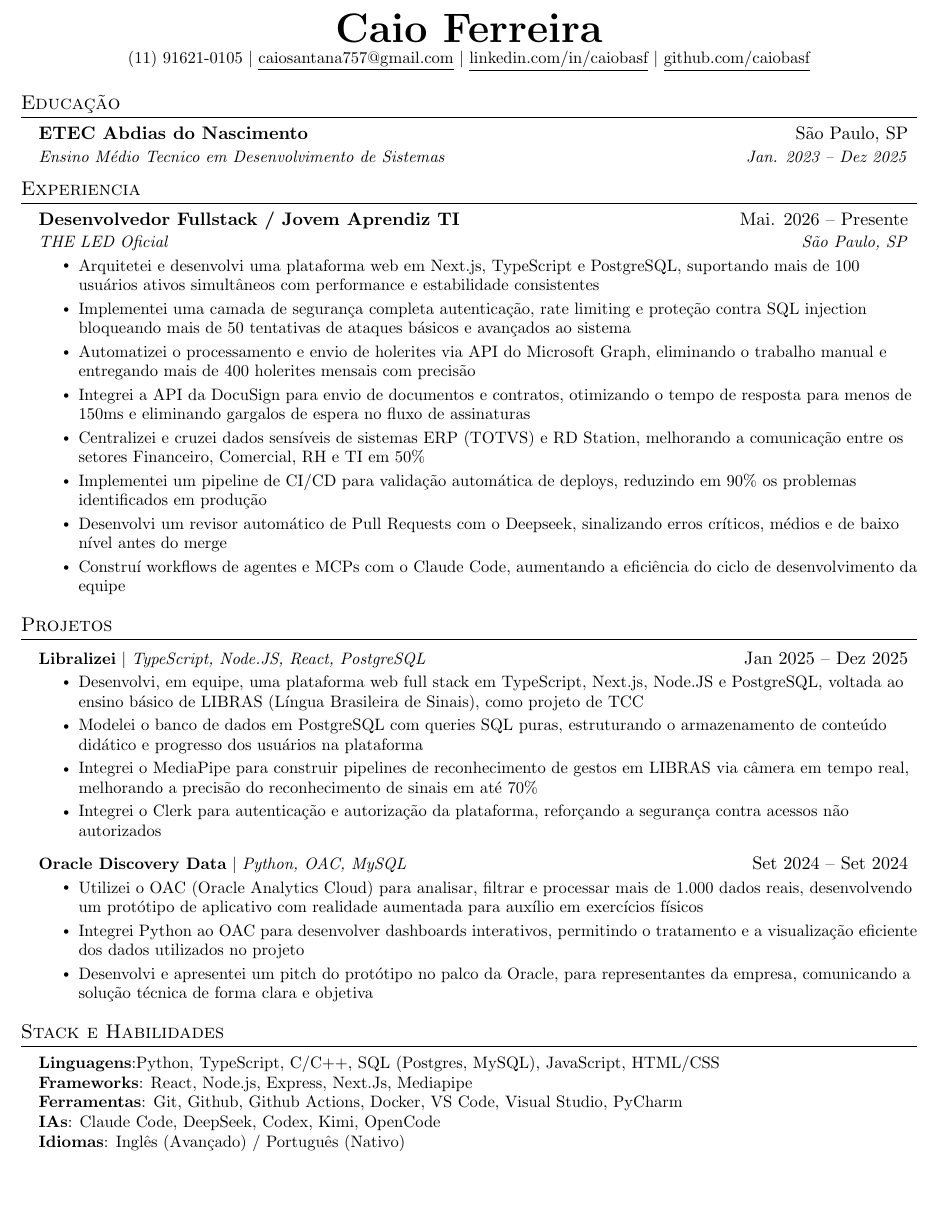
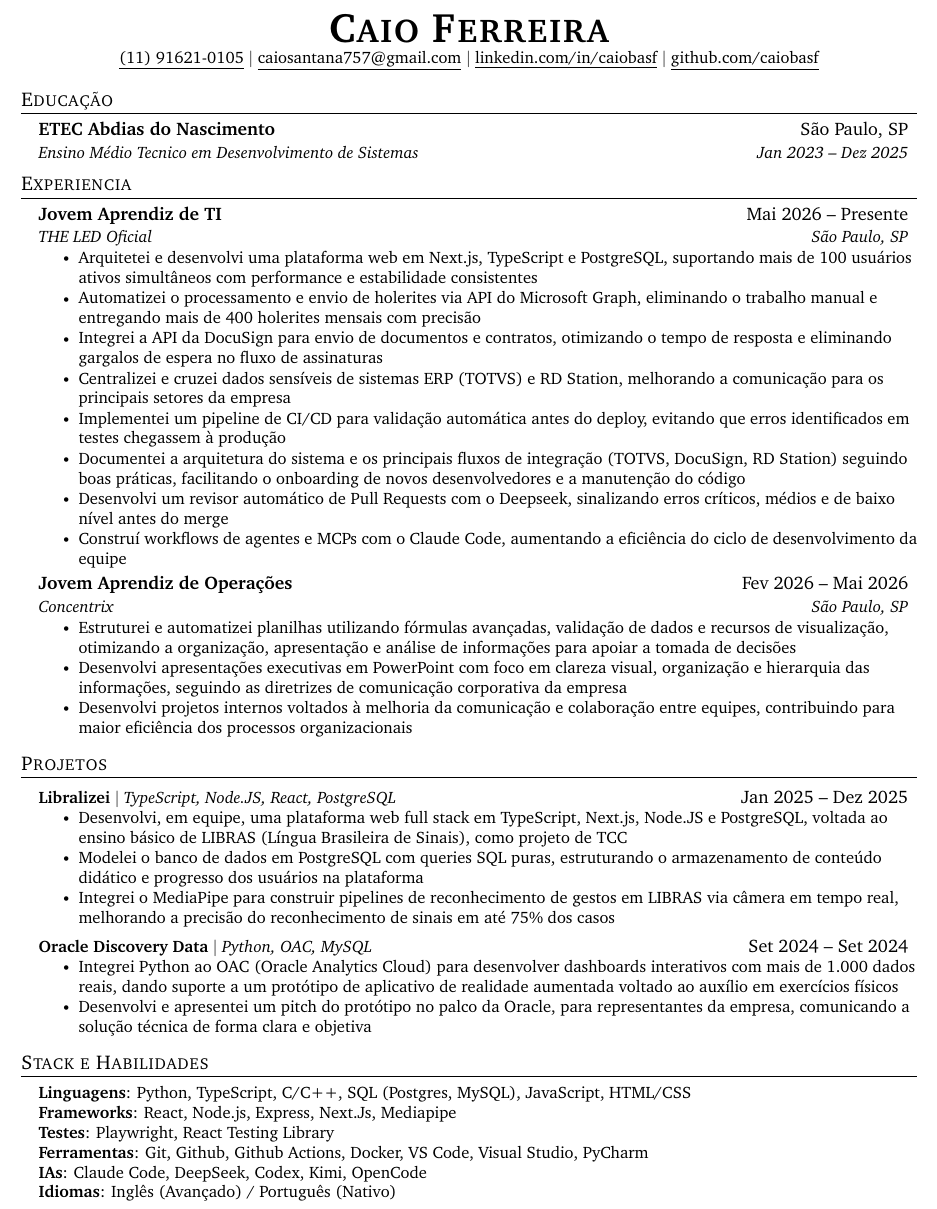
Before and after one commit to caiobasf/curriculo, a LaTeX CV (curriculo.tex): part of the page, cut at the place of the change, the shorter picture padded with empty space. Compiled offline with pdfLaTeX.

Commit message:
Mudança de fonte, estrategia, metricas, e padrão ATS

```diff
--- a/curriculo.tex
+++ b/curriculo.tex
@@ -7,6 +7,8 @@
 
 \documentclass[letterpaper,11pt]{article}
 
+\usepackage[T1]{fontenc}
+\usepackage[utf8]{inputenc}
 \usepackage{latexsym}
 \usepackage[empty]{fullpage}
 \usepackage{titlesec}
@@ -16,7 +18,7 @@
 \usepackage{enumitem}
 \usepackage[hidelinks]{hyperref}
 \usepackage{fancyhdr}
-\usepackage[english]{babel}
+\usepackage[brazilian]{babel}
 \usepackage{tabularx}
 \input{glyphtounicode}
 
@@ -30,7 +32,8 @@
 
 % serif
 % \usepackage{CormorantGaramond}
-% \usepackage{charter}
+\usepackage{charter}
+% Alternativas: \usepackage{XCharter}  ou  \usepackage{libertine}
 
 
 \pagestyle{fancy}
@@ -106,14 +109,10 @@
 \begin{document}
 
 %----------HEADING----------
-% \begin{tabular*}{\textwidth}{l@{\extracolsep{\fill}}r}
-%   \textbf{\href{http://sourabhbajaj.com/}{\Large Sourabh Bajaj}} & Email : \href{mailto:sourabh@sourabhbajaj.com}{sourabh@sourabhbajaj.com}\\
-%   \href{http://sourabhbajaj.com/}{http://www.sourabhbajaj.com} & Mobile : +1-123-456-7890 \\
-% \end{tabular*}
 
 \begin{center}
     \textbf{\Huge \scshape Caio Ferreira} \\ \vspace{1pt}
-    \small (11) 91621-0105 $|$ \href{mailto:caiosantana757@gmail.com}{\underline{caiosantana757@gmail.com}} $|$
+    \small \href{https://wa.me/5511916210105}{\underline{(11) 91621-0105}} $|$ \href{mailto:caiosantana757@gmail.com}{\underline{caiosantana757@gmail.com}} $|$
     \href{https://linkedin.com/in/caiobasf}{\underline{linkedin.com/in/caiobasf}} $|$
     \href{https://github.com/caiobasf}{\underline{github.com/caiobasf}}
 \end{center}
@@ -123,7 +122,7 @@
   \resumeSubHeadingListStart
     \resumeSubheading
       {ETEC Abdias do Nascimento}{São Paulo, SP}
-      {Ensino Médio Tecnico em Desenvolvimento de Sistemas}{Jan. 2023 -- Dez 2025}
+      {Ensino Médio Tecnico em Desenvolvimento de Sistemas}{Jan 2023 -- Dez 2025}
   \resumeSubHeadingListEnd
 
 %-----------EXPERIENCE-----------
@@ -131,28 +130,27 @@
   \resumeSubHeadingListStart
 
     \resumeSubheading
-      {Desenvolvedor Fullstack / Jovem Aprendiz TI}{Mai. 2026 -- Presente}
+      {Jovem Aprendiz de TI}{Mai 2026 -- Presente}
       {THE LED Oficial}{São Paulo, SP}
       \resumeItemListStart
         \resumeItem{Arquitetei e desenvolvi uma plataforma web em Next.js, TypeScript e PostgreSQL, suportando mais de 100 usuários ativos simultâneos com performance e estabilidade consistentes}
-        \resumeItem{Implementei uma camada de segurança completa autenticação, rate limiting e proteção contra SQL injection bloqueando mais de 50 tentativas de ataques básicos e avançados ao sistema}
         \resumeItem{Automatizei o processamento e envio de holerites via API do Microsoft Graph, eliminando o trabalho manual e entregando mais de 400 holerites mensais com precisão}
-        \resumeItem{Integrei a API da DocuSign para envio de documentos e contratos, otimizando o tempo de resposta para menos de 150ms e eliminando gargalos de espera no fluxo de assinaturas}
-        \resumeItem{Centralizei e cruzei dados sensíveis de sistemas ERP (TOTVS) e RD Station, melhorando a comunicação entre os setores Financeiro, Comercial, RH e TI em 50\%}
-        \resumeItem{Implementei um pipeline de CI/CD para validação automática de deploys, reduzindo em 90\% os problemas identificados em produção}
+        \resumeItem{Integrei a API da DocuSign para envio de documentos e contratos, otimizando o tempo de resposta e eliminando gargalos de espera no fluxo de assinaturas}
+        \resumeItem{Centralizei e cruzei dados sensíveis de sistemas ERP (TOTVS) e RD Station, melhorando a comunicação para os principais setores da empresa}
+        \resumeItem{Implementei um pipeline de CI/CD para validação automática antes do deploy, evitando que erros identificados em testes chegassem à produção}
+        \resumeItem{Documentei a arquitetura do sistema e os principais fluxos de integração (TOTVS, DocuSign, RD Station) seguindo boas práticas, facilitando o onboarding de novos desenvolvedores e a manutenção do código}
         \resumeItem{Desenvolvi um revisor automático de Pull Requests com o Deepseek, sinalizando erros críticos, médios e de baixo nível antes do merge}
         \resumeItem{Construí workflows de agentes e MCPs com o Claude Code, aumentando a eficiência do ciclo de desenvolvimento da equipe}
       \resumeItemListEnd
 
-% -----------Multiple Positions Heading-----------
-%    \resumeSubSubheading
-%     {Software Engineer I}{Oct 2014 - Sep 2016}
-%     \resumeItemListStart
-%        \resumeItem{Apache Beam}
-%          {Apache Beam is a unified model for defining both batch and streaming data-parallel processing pipelines}
-%     \resumeItemListEnd
-%    \resumeSubHeadingListEnd
-%-------------------------------------------
+    \resumeSubheading
+      {Jovem Aprendiz de Operações}{Fev 2026 -- Mai 2026}
+      {Concentrix}{São Paulo, SP}
+      \resumeItemListStart
+        \resumeItem{Estruturei e automatizei planilhas utilizando fórmulas avançadas, validação de dados e recursos de visualização, otimizando a organização, apresentação e análise de informações para apoiar a tomada de decisões}
+        \resumeItem{Desenvolvi apresentações executivas em PowerPoint com foco em clareza visual, organização e hierarquia das informações, seguindo as diretrizes de comunicação corporativa da empresa}
+        \resumeItem{Desenvolvi projetos internos voltados à melhoria da comunicação e colaboração entre equipes, contribuindo para maior eficiência dos processos organizacionais}
+      \resumeItemListEnd
 
   \resumeSubHeadingListEnd
 
@@ -164,14 +162,12 @@
           \resumeItemListStart
             \resumeItem{Desenvolvi, em equipe, uma plataforma web full stack em TypeScript, Next.js, Node.JS e PostgreSQL, voltada ao ensino básico de LIBRAS (Língua Brasileira de Sinais), como projeto de TCC}
             \resumeItem{Modelei o banco de dados em PostgreSQL com queries SQL puras, estruturando o armazenamento de conteúdo didático e progresso dos usuários na plataforma}
-            \resumeItem{Integrei o MediaPipe para construir pipelines de reconhecimento de gestos em LIBRAS via câmera em tempo real, melhorando a precisão do reconhecimento de sinais em até 70\%}
-            \resumeItem{Integrei o Clerk para autenticação e autorização da plataforma, reforçando a segurança contra acessos não autorizados}
+            \resumeItem{Integrei o MediaPipe para construir pipelines de reconhecimento de gestos em LIBRAS via câmera em tempo real, melhorando a precisão do reconhecimento de sinais em até 75\% dos casos}
           \resumeItemListEnd
       \resumeProjectHeading
           {\textbf{Oracle Discovery Data} $|$ \emph{Python, OAC, MySQL}}{Set 2024 -- Set 2024}
           \resumeItemListStart
-            \resumeItem{Utilizei o OAC (Oracle Analytics Cloud) para analisar, filtrar e processar mais de 1.000 dados reais, desenvolvendo um protótipo de aplicativo com realidade aumentada para auxílio em exercícios físicos}
-            \resumeItem{Integrei Python ao OAC para desenvolver dashboards interativos, permitindo o tratamento e a visualização eficiente dos dados utilizados no projeto}
+            \resumeItem{Integrei Python ao OAC (Oracle Analytics Cloud) para desenvolver dashboards interativos com mais de 1.000 dados reais, dando suporte a um protótipo de aplicativo de realidade aumentada voltado ao auxílio em exercícios físicos}
             \resumeItem{Desenvolvi e apresentei um pitch do protótipo no palco da Oracle, para representantes da empresa, comunicando a solução técnica de forma clara e objetiva}
           \resumeItemListEnd
     \resumeSubHeadingListEnd
@@ -181,8 +177,9 @@
 \section{Stack e Habilidades}
  \begin{itemize}[leftmargin=0.15in, label={}]
     \small{\item{
-     \textbf{Linguagens}{:Python, TypeScript, C/C++, SQL (Postgres, MySQL), JavaScript, HTML/CSS} \\
+     \textbf{Linguagens}{: Python, TypeScript, C/C++, SQL (Postgres, MySQL), JavaScript, HTML/CSS} \\
      \textbf{Frameworks}{: React, Node.js, Express, Next.Js, Mediapipe} \\
+     \textbf{Testes}{: Playwright, React Testing Library} \\
      \textbf{Ferramentas}{: Git, Github, Github Actions, Docker, VS Code, Visual Studio, PyCharm} \\
      \textbf{IAs}{: Claude Code, DeepSeek, Codex, Kimi, OpenCode} \\
      \textbf{Idiomas}{: Inglês (Avançado) / Português (Nativo)}
```
Also changed, not shown: curriculo.pdf.
